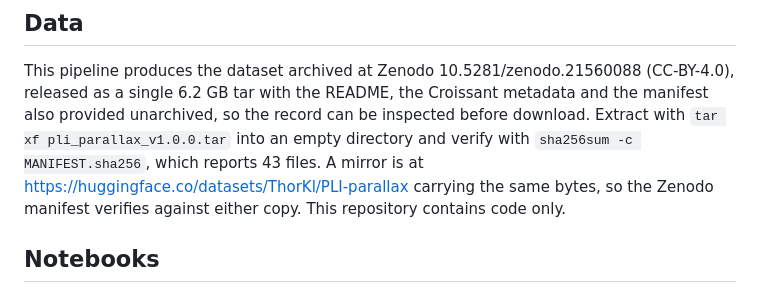
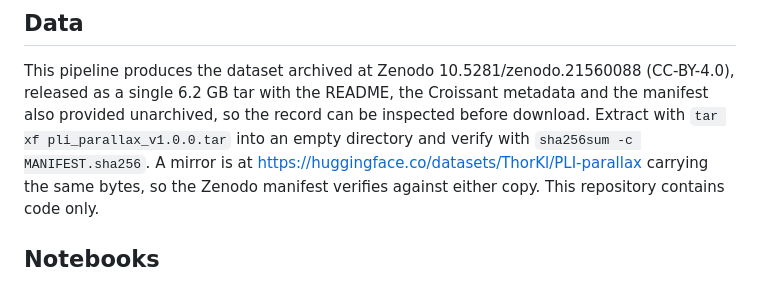
Before and after one commit to ThorKlm/PLI-parallax, a Markdown page: README.md, the part around one of its changes. Drawn GitHub-style.

```diff
--- a/README.md
+++ b/README.md
@@ -89,8 +89,8 @@ This pipeline produces the dataset archived at Zenodo 10.5281/zenodo.21560088
 (CC-BY-4.0), released as a single 6.2 GB tar with the README, the Croissant
 metadata and the manifest also provided unarchived, so the record can be
 inspected before download. Extract with `tar xf pli_parallax_v1.0.0.tar` into an
-empty directory and verify with `sha256sum -c MANIFEST.sha256`, which reports 43
-files. A mirror is at https://huggingface.co/datasets/ThorKl/PLI-parallax
+empty directory and verify with `sha256sum -c MANIFEST.sha256`.
+A mirror is at https://huggingface.co/datasets/ThorKl/PLI-parallax
 carrying the same bytes, so the Zenodo manifest verifies against either copy.
 This repository contains code only.
 
```
Also changed, not shown: other parts of README.md (+7 -8 lines).
